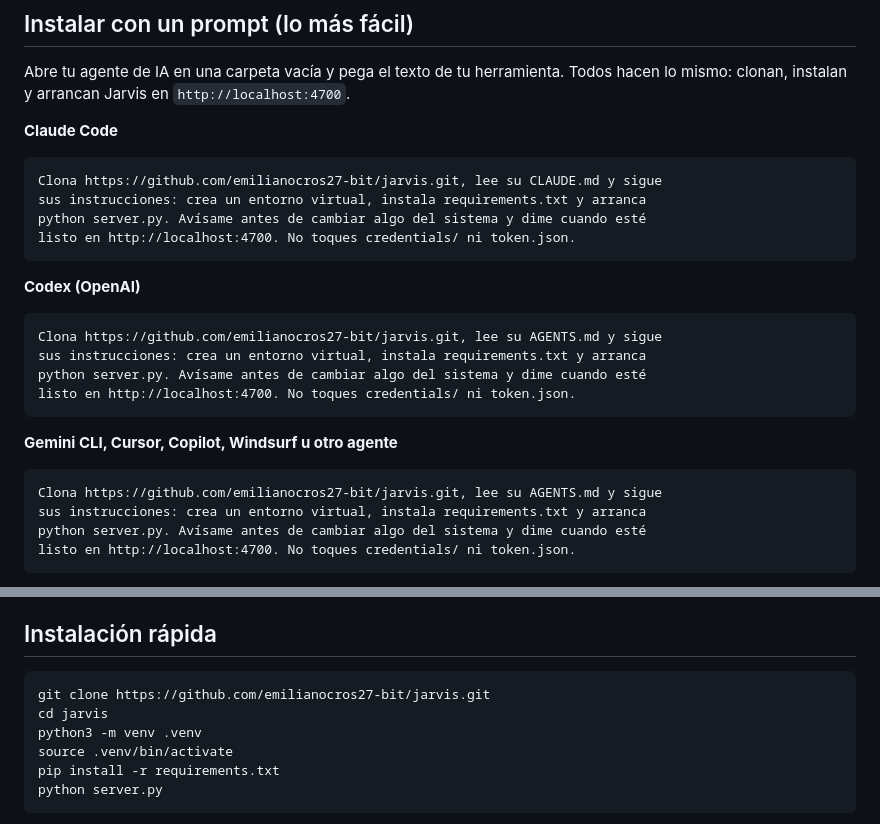
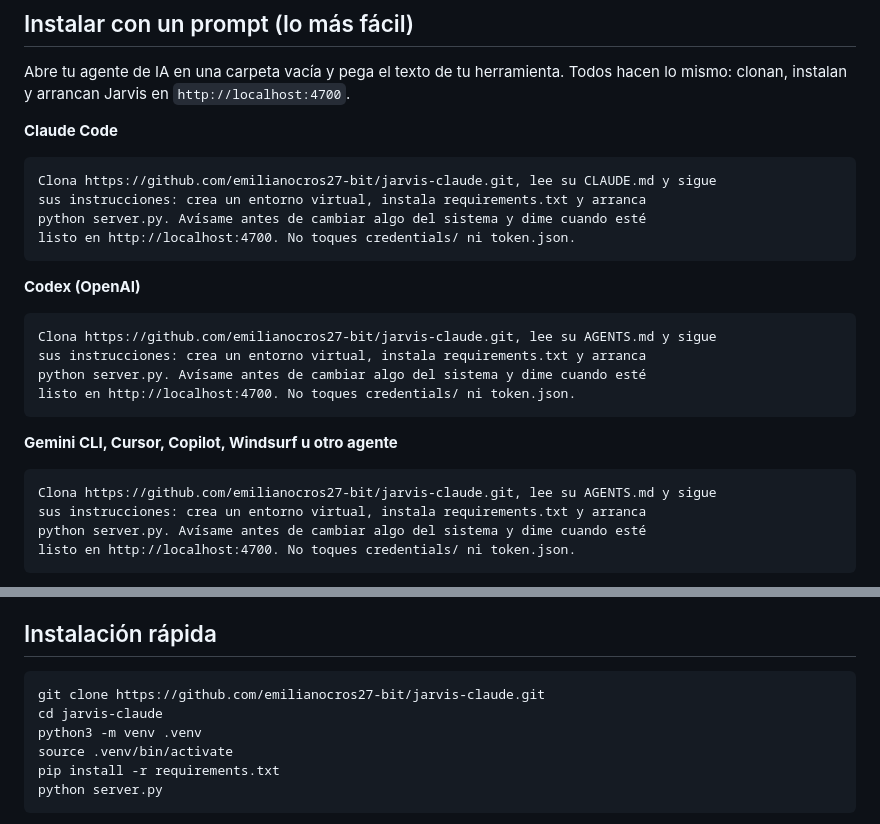
Before and after one commit to emilianocros27-bit/jarvis-claude, a Markdown page: README.md, 2 parts joined by grey strips. GitHub-like rendering.

Commit message:
Update repo URL after rename to jarvis-claude

````diff
--- a/README.md
+++ b/README.md
@@ -9,7 +9,7 @@ Abre tu agente de IA en una carpeta vacía y pega el texto de tu herramienta. To
 **Claude Code**
 
 ```text
-Clona https://github.com/emilianocros27-bit/jarvis.git, lee su CLAUDE.md y sigue
+Clona https://github.com/emilianocros27-bit/jarvis-claude.git, lee su CLAUDE.md y sigue
 sus instrucciones: crea un entorno virtual, instala requirements.txt y arranca
 python server.py. Avísame antes de cambiar algo del sistema y dime cuando esté
 listo en http://localhost:4700. No toques credentials/ ni token.json.
@@ -18,7 +18,7 @@ listo en http://localhost:4700. No toques credentials/ ni token.json.
 **Codex (OpenAI)**
 
 ```text
-Clona https://github.com/emilianocros27-bit/jarvis.git, lee su AGENTS.md y sigue
+Clona https://github.com/emilianocros27-bit/jarvis-claude.git, lee su AGENTS.md y sigue
 sus instrucciones: crea un entorno virtual, instala requirements.txt y arranca
 python server.py. Avísame antes de cambiar algo del sistema y dime cuando esté
 listo en http://localhost:4700. No toques credentials/ ni token.json.
@@ -27,7 +27,7 @@ listo en http://localhost:4700. No toques credentials/ ni token.json.
 **Gemini CLI, Cursor, Copilot, Windsurf u otro agente**
 
 ```text
-Clona https://github.com/emilianocros27-bit/jarvis.git, lee su AGENTS.md y sigue
+Clona https://github.com/emilianocros27-bit/jarvis-claude.git, lee su AGENTS.md y sigue
 sus instrucciones: crea un entorno virtual, instala requirements.txt y arranca
 python server.py. Avísame antes de cambiar algo del sistema y dime cuando esté
 listo en http://localhost:4700. No toques credentials/ ni token.json.
@@ -44,8 +44,8 @@ listo en http://localhost:4700. No toques credentials/ ni token.json.
 ## Instalación rápida
 
 ```bash
-git clone https://github.com/emilianocros27-bit/jarvis.git
-cd jarvis
+git clone https://github.com/emilianocros27-bit/jarvis-claude.git
+cd jarvis-claude
 python3 -m venv .venv
 source .venv/bin/activate
 pip install -r requirements.txt
````
